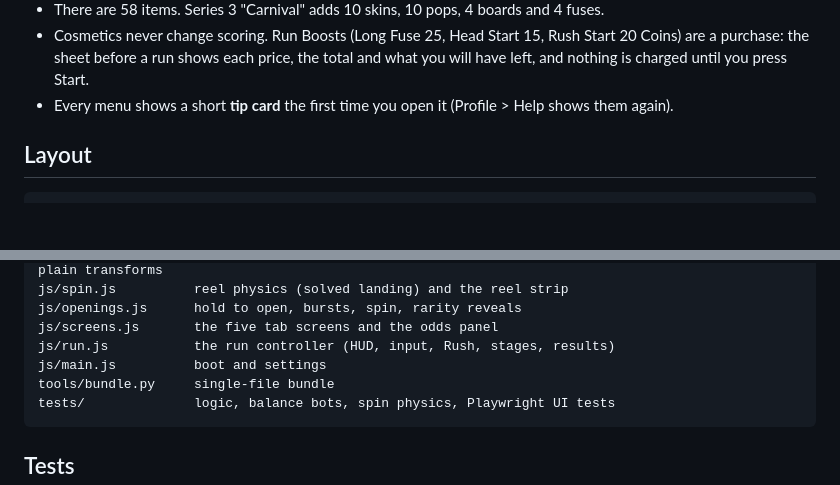
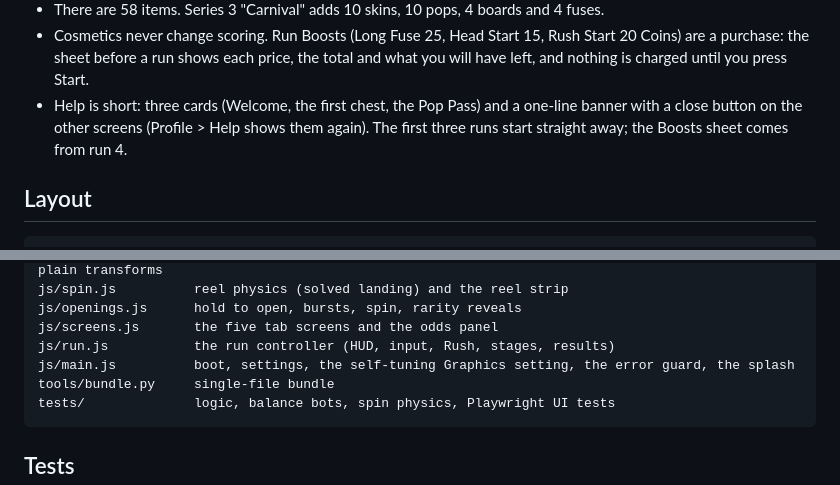
Before and after one commit to georrrgess-jpg/Brick-Rng, a Markdown page: README.md, 2 parts joined by grey strips. GitHub-like rendering; blank space fills up the shorter version.

````diff
--- a/README.md
+++ b/README.md
@@ -47,7 +56,8 @@ Serve the folder as-is (for example GitHub Pages) and it also installs as an app
 - There are 58 items. Series 3 "Carnival" adds 10 skins, 10 pops, 4 boards and 4 fuses.
 - Cosmetics never change scoring. Run Boosts (Long Fuse 25, Head Start 15, Rush Start 20 Coins) are a purchase: the
   sheet before a run shows each price, the total and what you will have left, and nothing is charged until you press Start.
-- Every menu shows a short **tip card** the first time you open it (Profile > Help shows them again).
+- Help is short: three cards (Welcome, the first chest, the Pop Pass) and a one-line banner with a close button on the other
+  screens (Profile > Help shows them again). The first three runs start straight away; the Boosts sheet comes from run 4.
 
 ## Layout
 ```
@@ -82,7 +92,7 @@ js/spin.js          reel physics (solved landing) and the reel strip
 js/openings.js      hold to open, bursts, spin, rarity reveals
 js/screens.js       the five tab screens and the odds panel
 js/run.js           the run controller (HUD, input, Rush, stages, results)
-js/main.js          boot and settings
+js/main.js          boot, settings, the self-tuning Graphics setting, the error guard, the splash
 tools/bundle.py     single-file bundle
 tests/              logic, balance bots, spin physics, Playwright UI tests
 ```
````
Also changed, not shown: other parts of README.md (+20 -6 lines).
